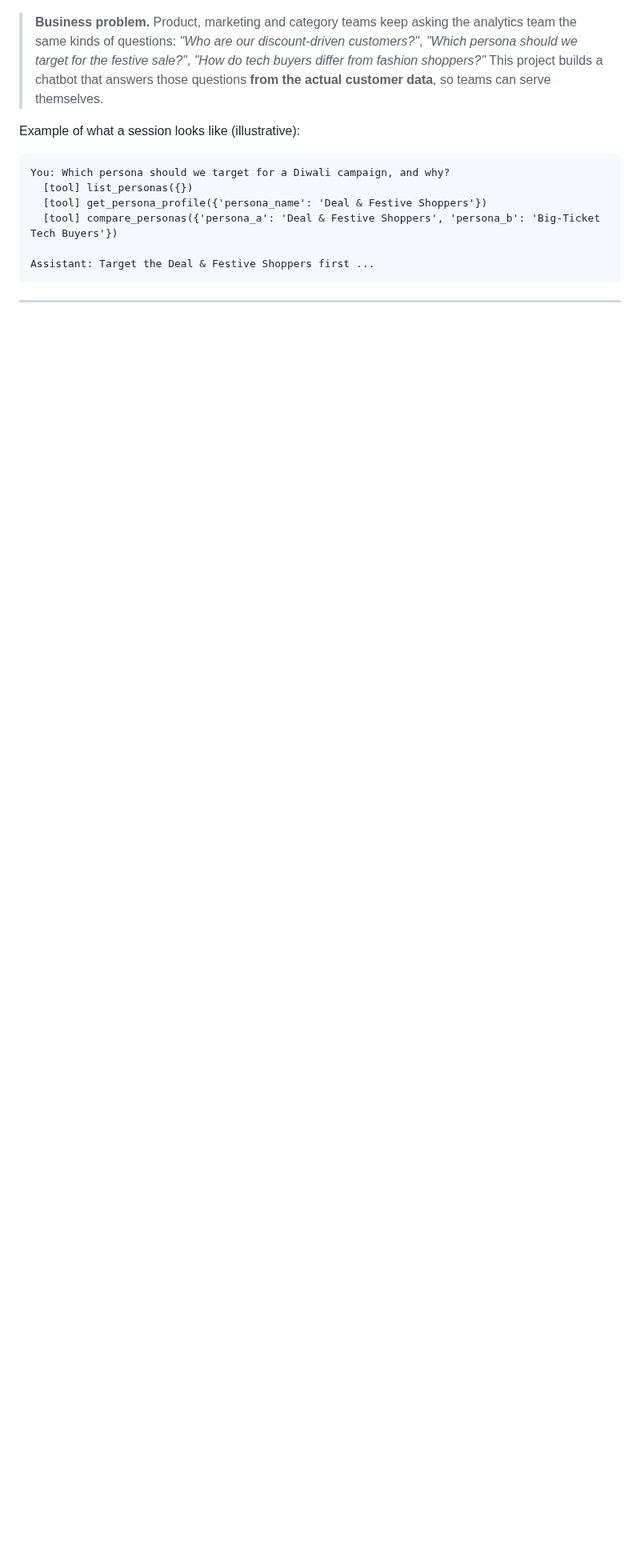
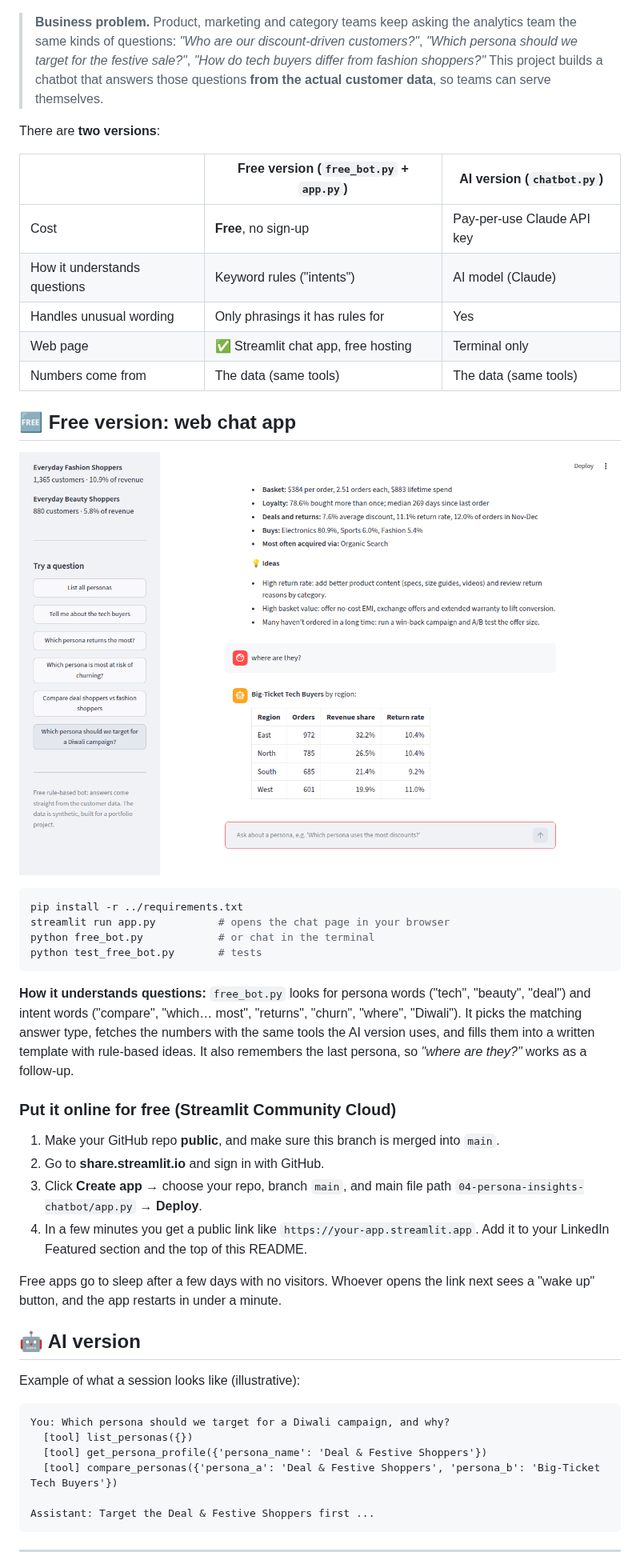
Before and after one commit to harshjunekumar/test-sample, a Markdown page: 04-persona-insights-chatbot/README.md, the part around one of its changes. Shown at 80% size. Rendered like a GitHub page; pictures changed too: 04-persona-insights-chatbot/images/free_bot_screenshot.png (added); blank space fills up the shorter version.

````diff
--- a/04-persona-insights-chatbot/README.md
+++ b/04-persona-insights-chatbot/README.md
@@ -4,6 +4,39 @@
 
 > **Business problem.** Product, marketing and category teams keep asking the analytics team the same kinds of questions: *"Who are our discount-driven customers?"*, *"Which persona should we target for the festive sale?"*, *"How do tech buyers differ from fashion shoppers?"*
 > This project builds a chatbot that answers those questions **from the actual customer data**, so teams can serve themselves.
+
+There are **two versions**:
+
+| | Free version (`free_bot.py` + `app.py`) | AI version (`chatbot.py`) |
+|---|---|---|
+| Cost | **Free**, no sign-up | Pay-per-use Claude API key |
+| How it understands questions | Keyword rules ("intents") | AI model (Claude) |
+| Handles unusual wording | Only phrasings it has rules for | Yes |
+| Web page | ✅ Streamlit chat app, free hosting | Terminal only |
+| Numbers come from | The data (same tools) | The data (same tools) |
+
+## 🆓 Free version: web chat app
+
+![Free persona bot](images/free_bot_screenshot.png)
+
+```bash
+pip install -r ../requirements.txt
+streamlit run app.py          # opens the chat page in your browser
+python free_bot.py            # or chat in the terminal
+python test_free_bot.py       # tests
+```
+
+**How it understands questions:** `free_bot.py` looks for persona words ("tech", "beauty", "deal") and intent words ("compare", "which… most", "returns", "churn", "where", "Diwali"). It picks the matching answer type, fetches the numbers with the same tools the AI version uses, and fills them into a written template with rule-based ideas. It also remembers the last persona, so *"where are they?"* works as a follow-up.
+
+### Put it online for free (Streamlit Community Cloud)
+1. Make your GitHub repo **public**, and make sure this branch is merged into `main`.
+2. Go to **share.streamlit.io** and sign in with GitHub.
+3. Click **Create app** → choose your repo, branch `main`, and main file path `04-persona-insights-chatbot/app.py` → **Deploy**.
+4. In a few minutes you get a public link like `https://your-app.streamlit.app`. Add it to your LinkedIn Featured section and the top of this README.
+
+Free apps go to sleep after a few days with no visitors. Whoever opens the link next sees a "wake up" button, and the app restarts in under a minute.
+
+## 🤖 AI version
 
 Example of what a session looks like (illustrative):
 
````
Also changed, not shown: other parts of 04-persona-insights-chatbot/README.md (+1 -1 lines), README.md (+2 -2 lines), 4 other files.
